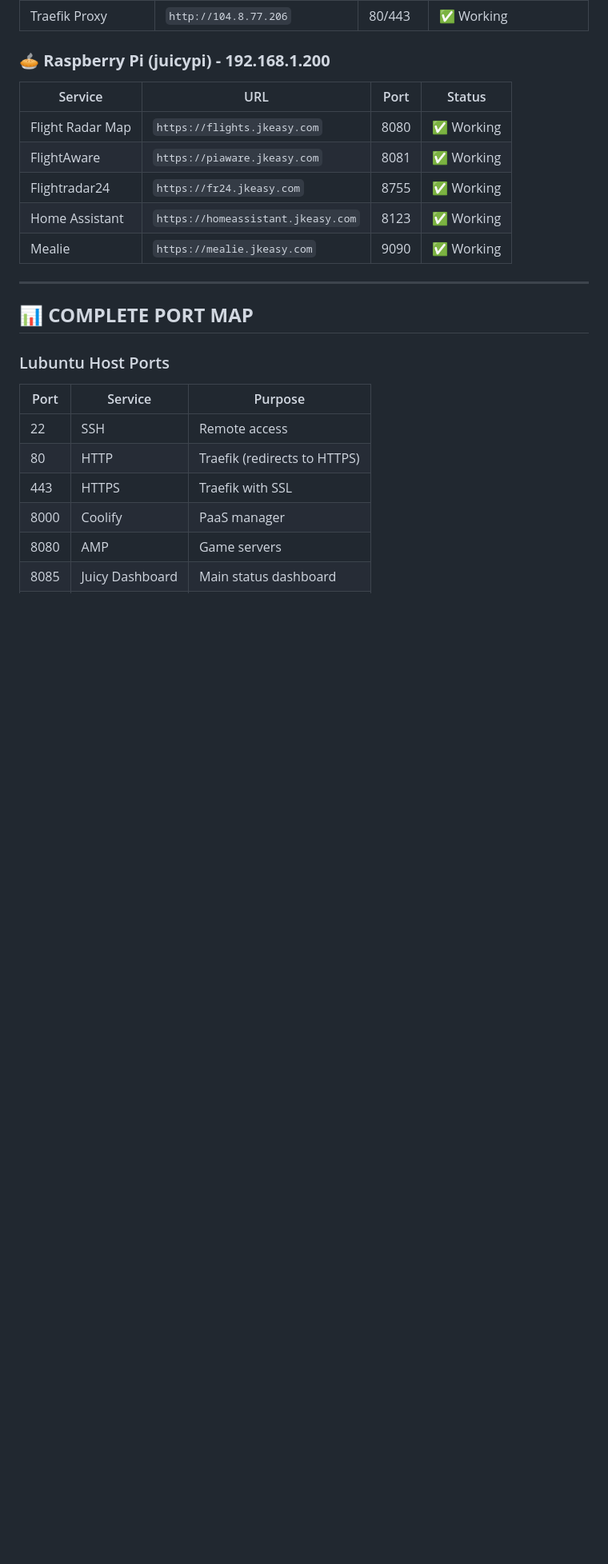
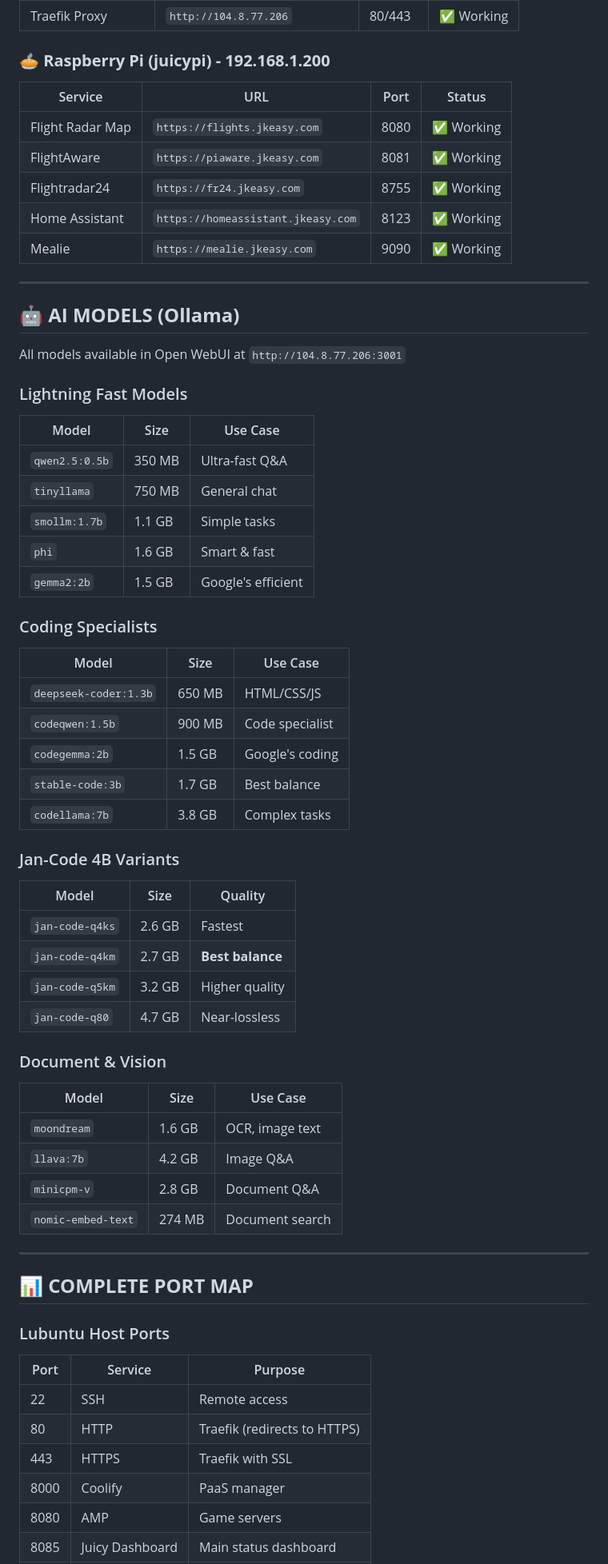
Before and after one commit to javonjw/juicy-playbook, a Markdown page: README.md, the part around one of its changes. Shown at 80% size. Rendered like a GitHub page; blank space fills up the shorter version.

```diff
--- a/README.md
+++ b/README.md
@@ -34,6 +34,46 @@ A complete infrastructure playbook for building and maintaining the **Juicy Serv
 | Flightradar24 | `https://fr24.jkeasy.com` | 8755 | ✅ Working |
 | Home Assistant | `https://homeassistant.jkeasy.com` | 8123 | ✅ Working |
 | Mealie | `https://mealie.jkeasy.com` | 9090 | ✅ Working |
+
+---
+
+## 🤖 **AI MODELS (Ollama)**
+
+All models available in Open WebUI at `http://104.8.77.206:3001`
+
+### Lightning Fast Models
+| Model | Size | Use Case |
+|-------|------|----------|
+| `qwen2.5:0.5b` | 350 MB | Ultra-fast Q&A |
+| `tinyllama` | 750 MB | General chat |
+| `smollm:1.7b` | 1.1 GB | Simple tasks |
+| `phi` | 1.6 GB | Smart & fast |
+| `gemma2:2b` | 1.5 GB | Google's efficient |
+
+### Coding Specialists
+| Model | Size | Use Case |
+|-------|------|----------|
+| `deepseek-coder:1.3b` | 650 MB | HTML/CSS/JS |
+| `codeqwen:1.5b` | 900 MB | Code specialist |
+| `codegemma:2b` | 1.5 GB | Google's coding |
+| `stable-code:3b` | 1.7 GB | Best balance |
+| `codellama:7b` | 3.8 GB | Complex tasks |
+
+### Jan-Code 4B Variants
+| Model | Size | Quality |
+|-------|------|---------|
+| `jan-code-q4ks` | 2.6 GB | Fastest |
+| `jan-code-q4km` | 2.7 GB | **Best balance** |
+| `jan-code-q5km` | 3.2 GB | Higher quality |
+| `jan-code-q80` | 4.7 GB | Near-lossless |
+
+### Document & Vision
+| Model | Size | Use Case |
+|-------|------|----------|
+| `moondream` | 1.6 GB | OCR, image text |
+| `llava:7b` | 4.2 GB | Image Q&A |
+| `minicpm-v` | 2.8 GB | Document Q&A |
+| `nomic-embed-text` | 274 MB | Document search |
 
 ---
 
```
Also changed, not shown: other parts of README.md (+4 -4 lines).
